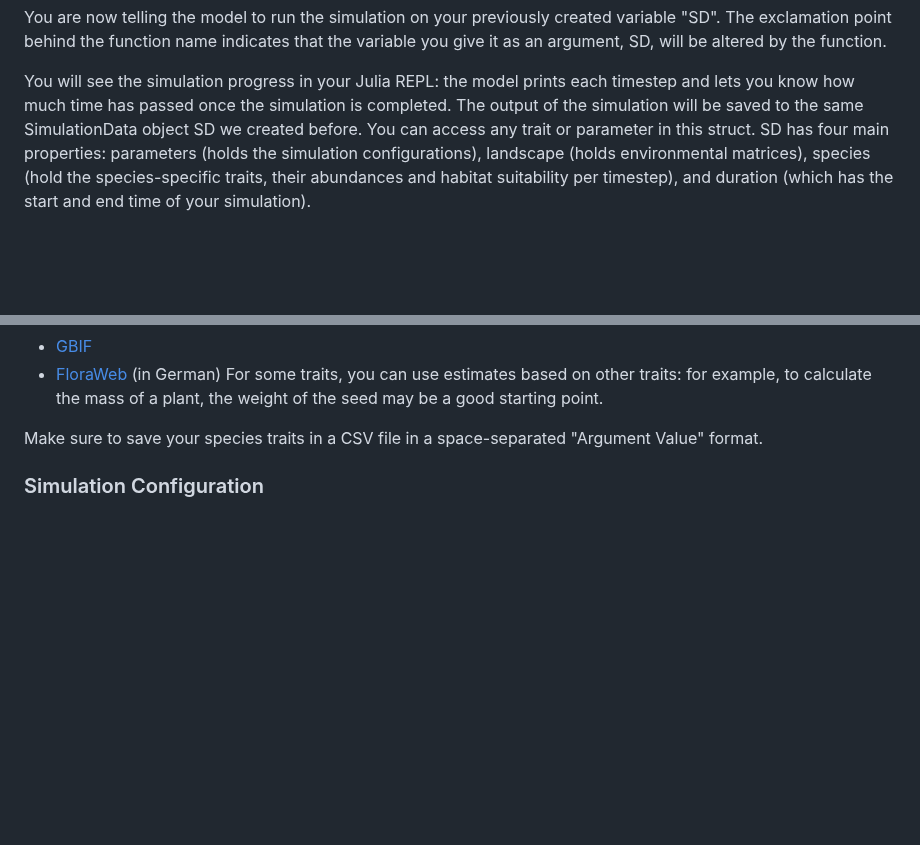
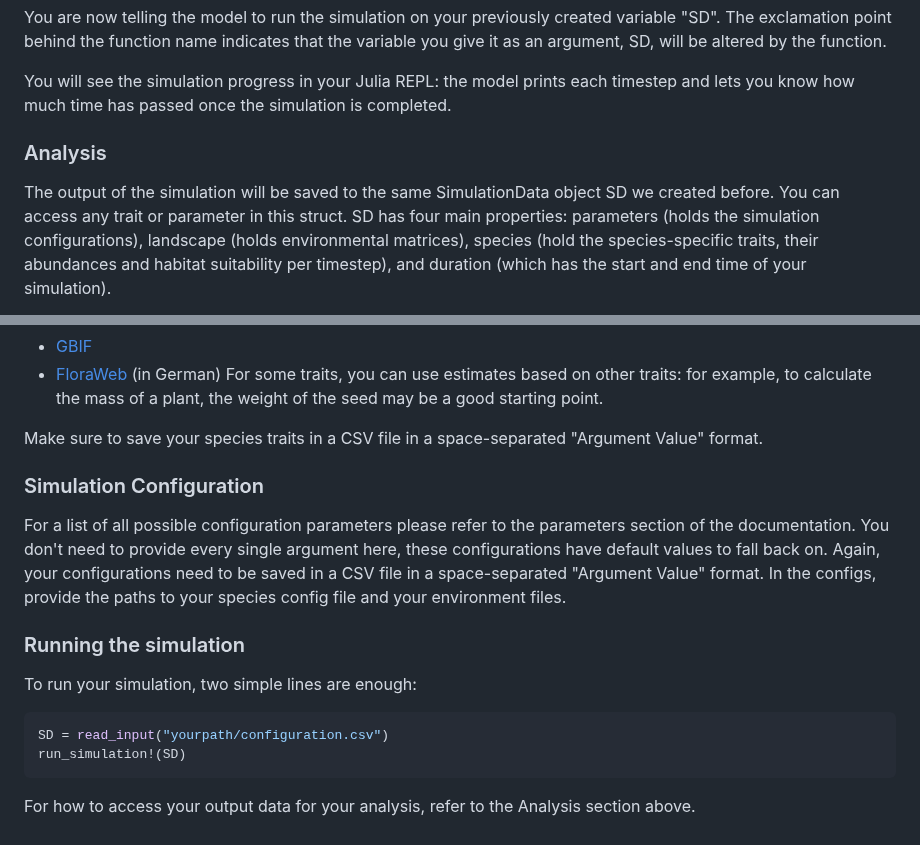
Before and after one commit to janablechschmidt/MetaRange.jl, a Markdown page: docs/src/newbies.md, 2 parts joined by grey strips. GitHub-like rendering; blank space fills up the shorter version.

Commit message:
run own simulation

````diff
--- a/docs/src/newbies.md
+++ b/docs/src/newbies.md
@@ -79,6 +79,8 @@ run_simulation!(SD)
 You are now telling the model to run the simulation on your previously created variable "SD". The exclamation point behind the function name indicates that the variable you give it as an argument, SD, will be altered by the function.
 
 You will see the simulation progress in your Julia REPL: the model prints each timestep and lets you know how much time has passed once the simulation is completed.
+
+### Analysis
 The output of the simulation will be saved to the same SimulationData object SD we created before. You can access any trait or parameter in this struct. SD has four main properties: parameters (holds the simulation configurations), landscape (holds environmental matrices), species (hold the species-specific traits, their abundances and habitat suitability per timestep), and duration (which has the start and end time of your simulation).
 
 If you want to check what you set as your output directory, you can access that parameter via
@@ -130,3 +132,13 @@ For some traits, you can use estimates based on other traits: for example, to ca
 Make sure to save your species traits in a CSV file in a space-separated "Argument Value" format.
 
 ### Simulation Configuration
+For a list of all possible configuration parameters please refer to the parameters section of the documentation. You don't need to provide every single argument here, these configurations have default values to fall back on.
+Again, your configurations need to be saved in a CSV file in a space-separated "Argument Value" format. In the configs, provide the paths to your species config file and your environment files.
+
+### Running the simulation
+To run your simulation, two simple lines are enough:
+```julia
+SD = read_input("yourpath/configuration.csv")
+run_simulation!(SD)
+```
+For how to access your output data for your analysis, refer to the Analysis section above.
````
